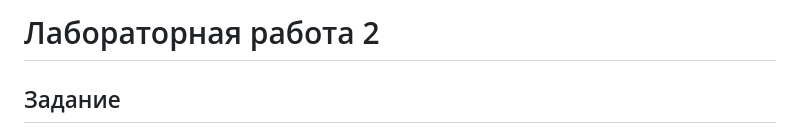
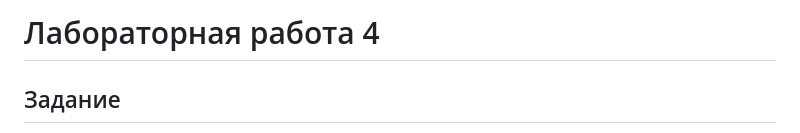
Before and after one commit to dariapankova/clouds, a Markdown page: lab4/README.MD, the part around the change. GitHub-like rendering.

```diff
--- a/lab4/README.MD
+++ b/lab4/README.MD
@@ -1,4 +1,4 @@
-# Лабораторная работа 2
+# Лабораторная работа 4
 ## Задание
 
 1. Написать “плохой” CI/CD файл, который работает, но в нем есть не менее пяти “bad practices” по написанию CI/CD
```
